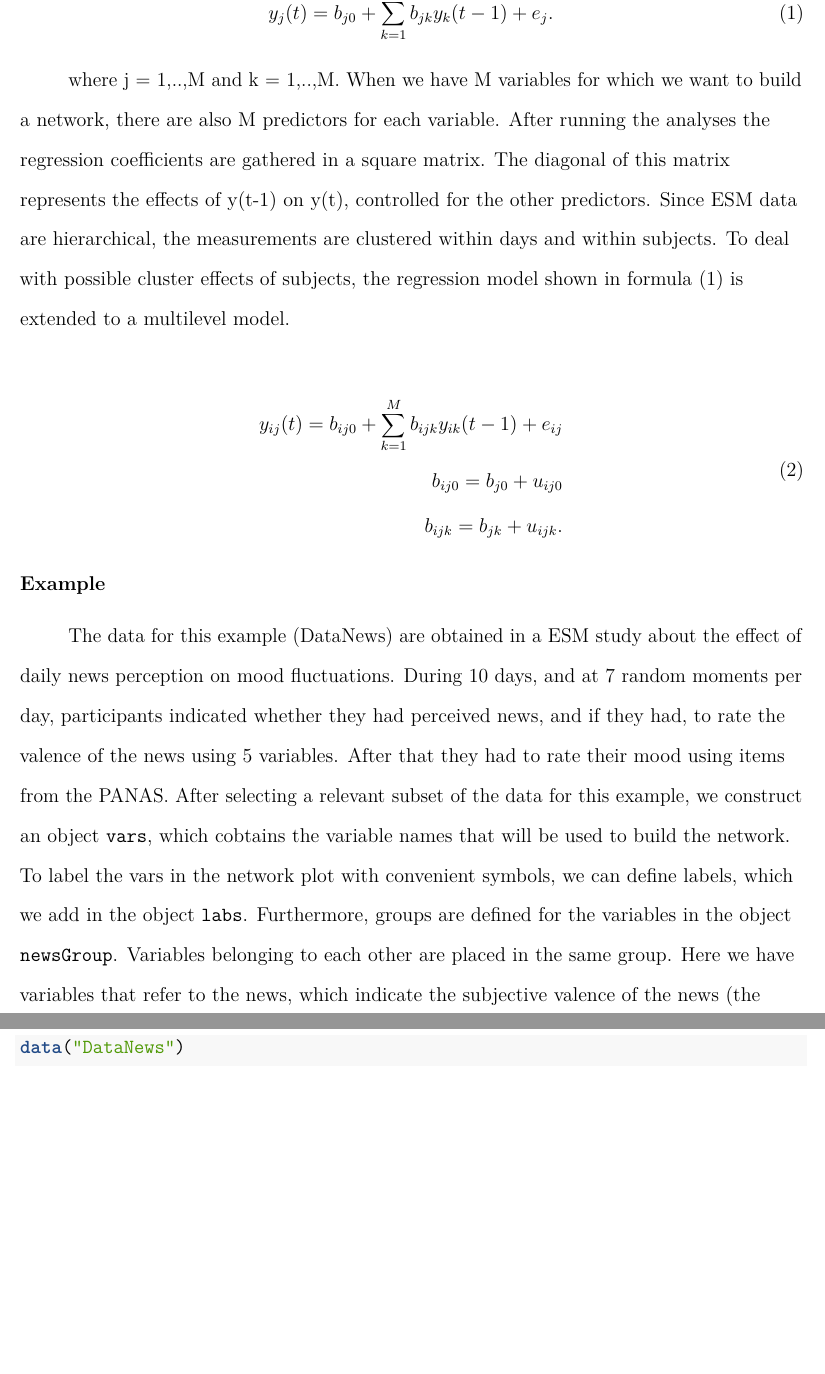
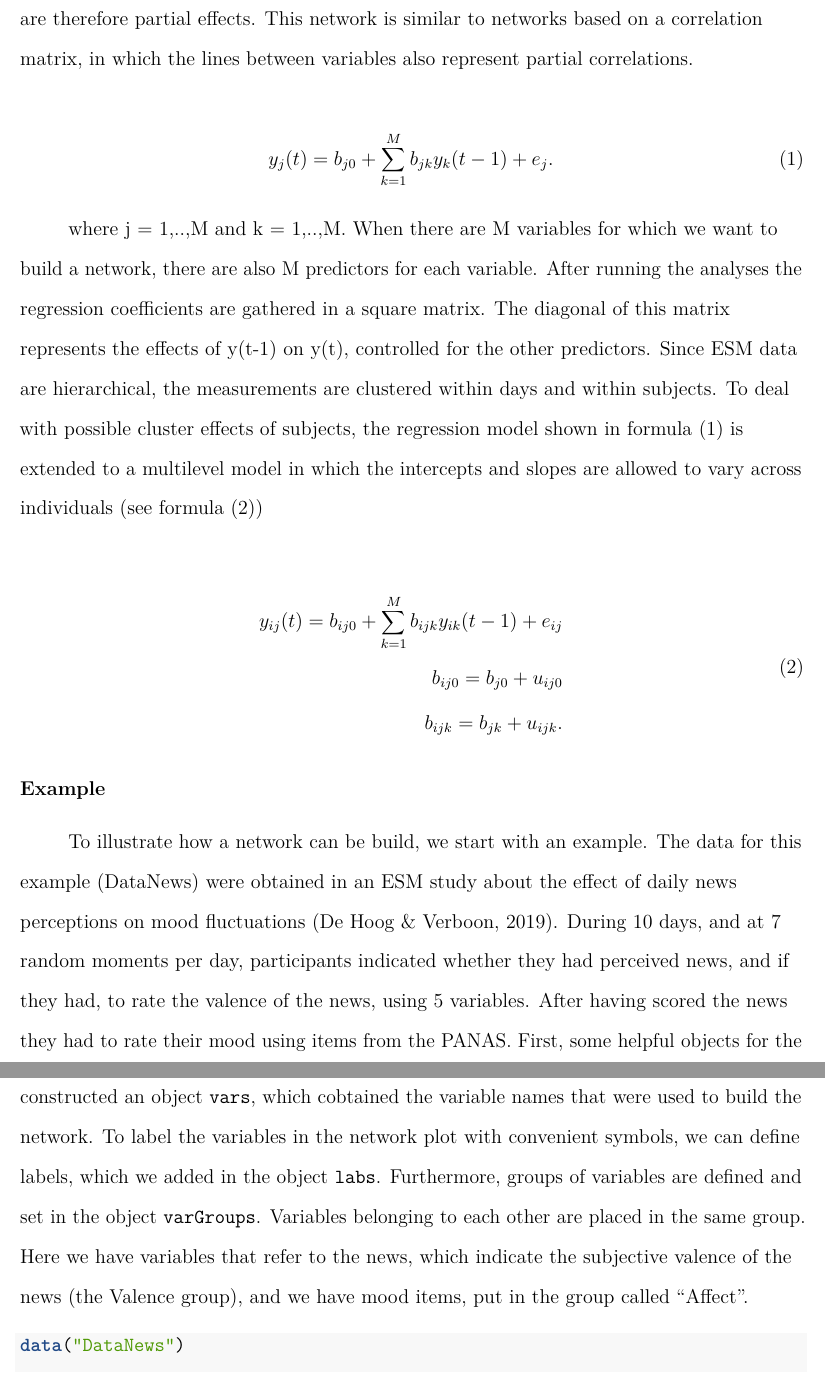
Before and after one commit to PeterVerboon/lagnetw, a LaTeX paper (docs/networkTutorial.tex): two parts of pages 4 and 5 of 7, joined at a grey line, cut at the place of the change, the shorter picture padded with empty space. Compiled offline with pdfLaTeX.

Commit message:
pdf extra tekst

```diff
--- a/docs/networkTutorial.tex
+++ b/docs/networkTutorial.tex
@@ -207,20 +207,25 @@ variables. The general idea is that we estimate for each variable
 measured at time t, the strengh of the effect of all the other variables
 on it, where the predictors are measured at time t-1.The effects of a
 predictor on a given variable, say y(t), is controlled for by all other
-predictors, including the given variable measured at t-1 (y(t-1)).
+predictors, including the given variable measured at t-1 (y(t-1)). The
+represented effects in the network are therefore partial effects. This
+network is similar to networks based on a correlation matrix, in which
+the lines between variables also represent partial correlations.
 
 \begin{equation}
  y_j(t) = b_{j0} + \sum_{k=1}^{M} b_{jk} y_k(t-1) + e_j.
 \end{equation}
 
-where j = 1,..,M and k = 1,..,M. When we have M variables for which we
+where j = 1,..,M and k = 1,..,M. When there are M variables for which we
 want to build a network, there are also M predictors for each variable.
 After running the analyses the regression coefficients are gathered in a
 square matrix. The diagonal of this matrix represents the effects of
 y(t-1) on y(t), controlled for the other predictors. Since ESM data are
 hierarchical, the measurements are clustered within days and within
 subjects. To deal with possible cluster effects of subjects, the
-regression model shown in formula (1) is extended to a multilevel model.
+regression model shown in formula (1) is extended to a multilevel model
+in which the intercepts and slopes are allowed to vary across
+individuals (see formula (2))
 
 \begin{equation}
  \begin{split}
@@ -232,21 +237,23 @@ b_{ijk} = b_{jk} + u_{ijk}.
 
 \subsection{Example}\label{example}
 
-The data for this example (DataNews) are obtained in a ESM study about
-the effect of daily news perception on mood fluctuations. During 10
-days, and at 7 random moments per day, participants indicated whether
-they had perceived news, and if they had, to rate the valence of the
-news using 5 variables. After that they had to rate their mood using
-items from the PANAS. After selecting a relevant subset of the data for
-this example, we construct an object \texttt{vars}, which cobtains the
-variable names that will be used to build the network. To label the vars
-in the network plot with convenient symbols, we can define labels, which
-we add in the object \texttt{labs}. Furthermore, groups are defined for
-the variables in the object \texttt{newsGroup}. Variables belonging to
-each other are placed in the same group. Here we have variables that
-refer to the news, which indicate the subjective valence of the news
-(the Valence group), and we have mood items, put in the group called
-\enquote{Affect}.
+To illustrate how a network can be build, we start with an example. The
+data for this example (DataNews) were obtained in an ESM study about the
+effect of daily news perceptions on mood fluctuations (De Hoog \&
+Verboon, 2019). During 10 days, and at 7 random moments per day,
+participants indicated whether they had perceived news, and if they had,
+to rate the valence of the news, using 5 variables. After having scored
+the news they had to rate their mood using items from the PANAS. First,
+some helpful objects for the analysis were constructed. After selecting
+a relevant subset of the data for this example, we constructed an object
+\texttt{vars}, which cobtained the variable names that were used to
+build the network. To label the variables in the network plot with
+convenient symbols, we can define labels, which we added in the object
+\texttt{labs}. Furthermore, groups of variables are defined and set in
+the object \texttt{varGroups}. Variables belonging to each other are
+placed in the same group. Here we have variables that refer to the news,
+which indicate the subjective valence of the news (the Valence group),
+and we have mood items, put in the group called \enquote{Affect}.
 
 \begin{Shaded}
 \begin{Highlighting}[]
```
Also changed, not shown: docs/networkTutorial.pdf, docs/networkTutorial.tex (6 more changed lines).
